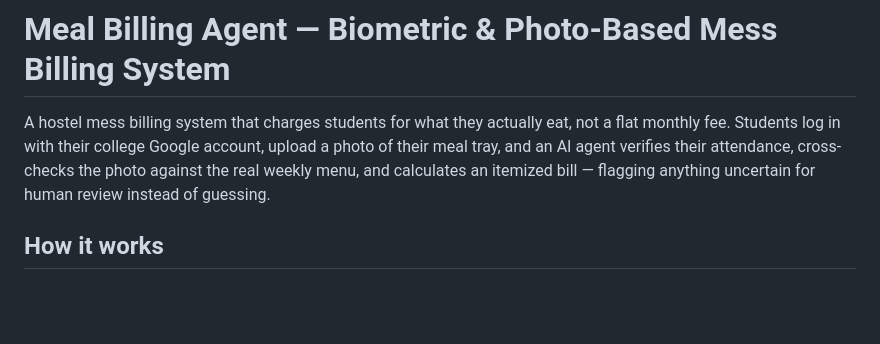
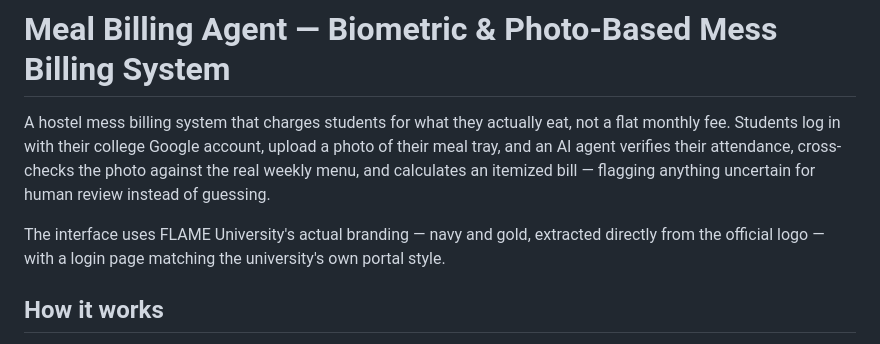
Before and after one commit to kashvisaharan-crypto/kashvisaharan-capstone, a Markdown page: README.md, the part around the change. Rendered like a GitHub page; blank space fills up the shorter version.

Commit message:
Update README to mention the FLAME-branded UI

```diff
--- a/README.md
+++ b/README.md
@@ -6,6 +6,11 @@ account, upload a photo of their meal tray, and an AI agent verifies their
 attendance, cross-checks the photo against the real weekly menu, and
 calculates an itemized bill — flagging anything uncertain for human review
 instead of guessing.
+
+
+The interface uses FLAME University's actual branding — navy and gold,
+extracted directly from the official logo — with a login page matching
+the university's own portal style.
 
 ## How it works
 
```
